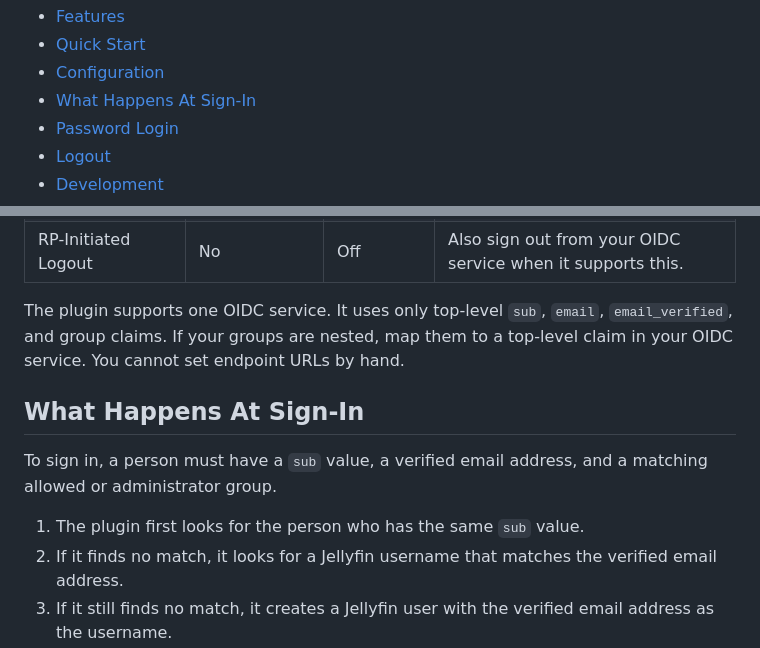
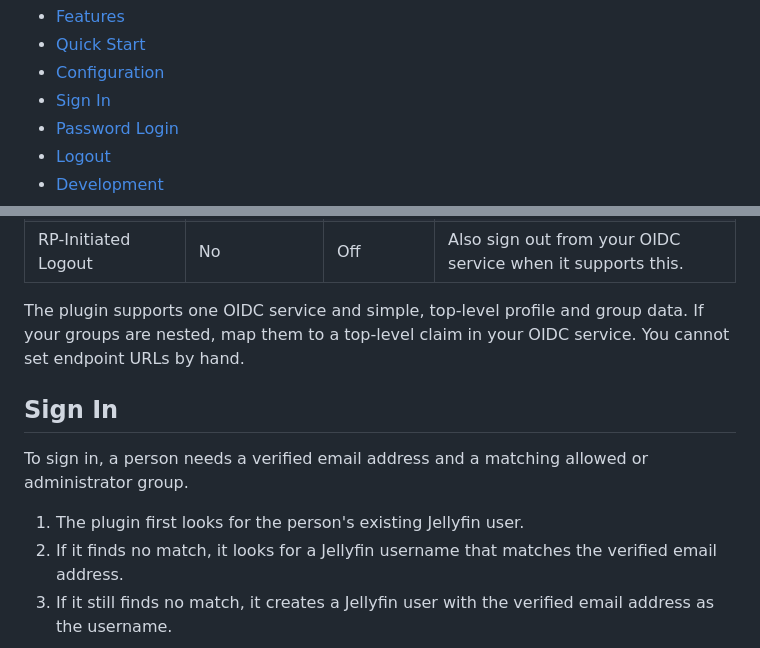
Before and after one commit to edmogeor/jellyfin-plugin-oidc, a Markdown page: README.md, 2 parts joined by grey strips. GitHub-like rendering.

Commit message:
docs: simplify sign-in guidance

```diff
--- a/README.md
+++ b/README.md
@@ -17,7 +17,7 @@ Let people sign in to Jellyfin 12 with one OpenID Connect (OIDC) sign-in service
 - [Features](#features)
 - [Quick Start](#quick-start)
 - [Configuration](#configuration)
-- [What Happens At Sign-In](#what-happens-at-sign-in)
+- [Sign In](#sign-in)
 - [Password Login](#password-login)
 - [Logout](#logout)
 - [Development](#development)
@@ -65,13 +65,13 @@ If Jellyfin is behind a reverse proxy or has more than one public address, set *
 | Password login mode | No | Allow for all users | Choose who can use local passwords. |
 | RP-Initiated Logout | No | Off | Also sign out from your OIDC service when it supports this. |
 
-The plugin supports one OIDC service. It uses only top-level `sub`, `email`, `email_verified`, and group claims. If your groups are nested, map them to a top-level claim in your OIDC service. You cannot set endpoint URLs by hand.
+The plugin supports one OIDC service and simple, top-level profile and group data. If your groups are nested, map them to a top-level claim in your OIDC service. You cannot set endpoint URLs by hand.
 
-## What Happens At Sign-In
+## Sign In
 
-To sign in, a person must have a `sub` value, a verified email address, and a matching allowed or administrator group.
+To sign in, a person needs a verified email address and a matching allowed or administrator group.
 
-1. The plugin first looks for the person who has the same `sub` value.
+1. The plugin first looks for the person's existing Jellyfin user.
 2. If it finds no match, it looks for a Jellyfin username that matches the verified email address.
 3. If it still finds no match, it creates a Jellyfin user with the verified email address as the username.
 4. It then updates administrator rights from the administrator groups.
```
